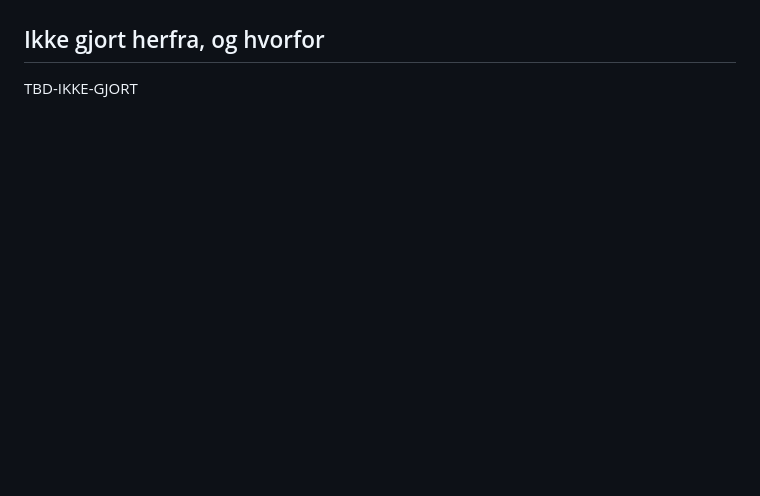
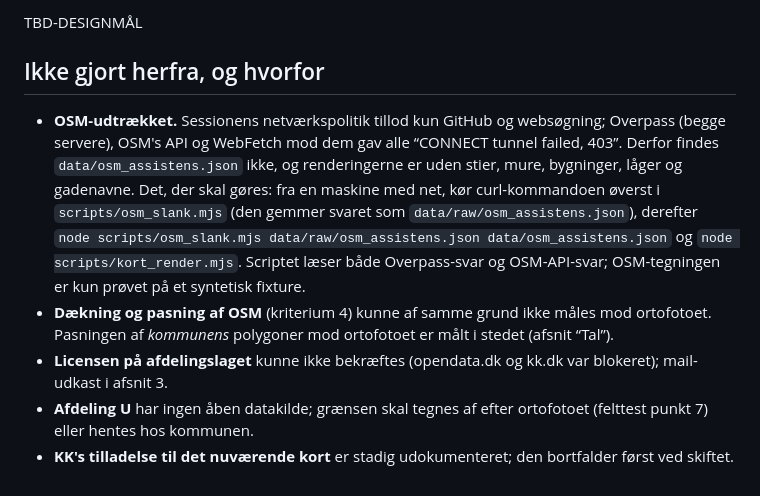
Before and after one commit to simon-jensen/assistens-traekort, a Markdown page: NOTAT-grundkort.md, the part around one of its changes. Rendered like a GitHub page; blank space fills up the shorter version.

```diff
--- a/NOTAT-grundkort.md
+++ b/NOTAT-grundkort.md
@@ -310,4 +377,23 @@ TBD-TAL
+TBD-DESIGNMÅL
 
 ## Ikke gjort herfra, og hvorfor
 
-TBD-IKKE-GJORT
+- **OSM-udtrækket.** Sessionens netværkspolitik tillod kun GitHub og
+  websøgning; Overpass (begge servere), OSM's API og WebFetch mod dem gav
+  alle “CONNECT tunnel failed, 403”. Derfor findes `data/osm_assistens.json`
+  ikke, og renderingerne er uden stier, mure, bygninger, låger og
+  gadenavne. Det, der skal gøres: fra en maskine med net, kør
+  curl-kommandoen øverst i `scripts/osm_slank.mjs` (den gemmer svaret som
+  `data/raw/osm_assistens.json`), derefter
+  `node scripts/osm_slank.mjs data/raw/osm_assistens.json data/osm_assistens.json`
+  og `node scripts/kort_render.mjs`. Scriptet læser både Overpass-svar og
+  OSM-API-svar; OSM-tegningen er kun prøvet på et syntetisk fixture.
+- **Dækning og pasning af OSM** (kriterium 4) kunne af samme grund ikke
+  måles mod ortofotoet. Pasningen af *kommunens* polygoner mod ortofotoet
+  er målt i stedet (afsnit “Tal”).
+- **Licensen på afdelingslaget** kunne ikke bekræftes (opendata.dk og
+  kk.dk var blokeret); mail-udkast i afsnit 3.
+- **Afdeling U** har ingen åben datakilde; grænsen skal tegnes af efter
+  ortofotoet (felttest punkt 7) eller hentes hos kommunen.
+- **KK's tilladelse til det nuværende kort** er stadig udokumenteret; den
+  bortfalder først ved skiftet.
```
Also changed, not shown: other parts of NOTAT-grundkort.md (+68 -1 lines).
